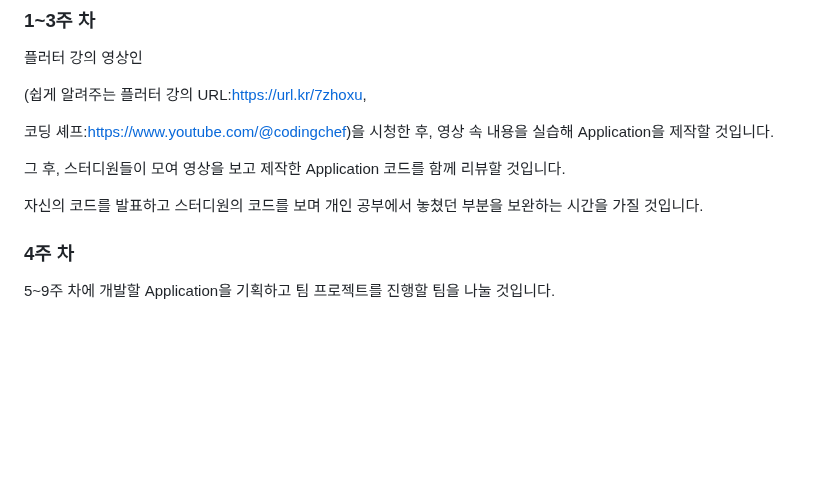
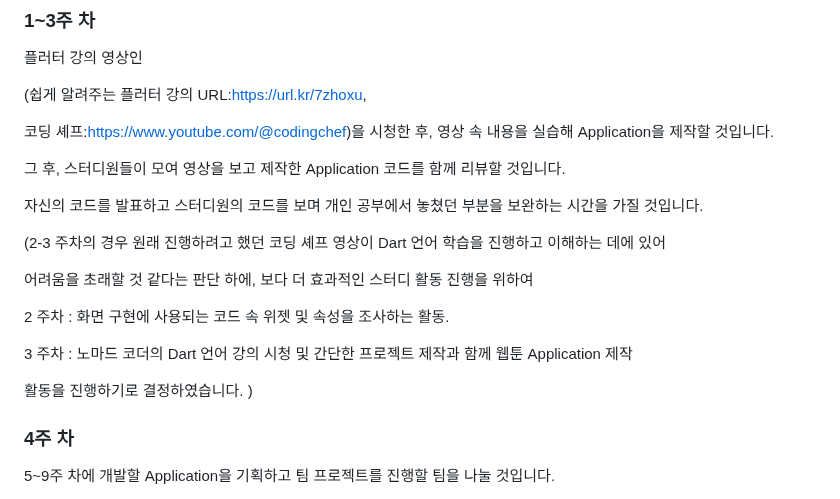
Before and after one commit to jhj04/2023-2_study_flutting_masters, a Markdown page: README.md, the part around the change. Drawn GitHub-style; blank space fills up the shorter version.

```diff
--- a/README.md
+++ b/README.md
@@ -28,6 +28,16 @@
 
 자신의 코드를 발표하고 스터디원의 코드를 보며 개인 공부에서 놓쳤던 부분을 보완하는 시간을 가질 것입니다.
 
+(2-3 주차의 경우 원래 진행하려고 했던 코딩 셰프 영상이 Dart 언어 학습을 진행하고 이해하는 데에 있어
+
+어려움을 초래할 것 같다는 판단 하에, 보다 더 효과적인 스터디 활동 진행을 위하여
+
+2 주차 : 화면 구현에 사용되는 코드 속 위젯 및 속성을 조사하는 활동.
+
+3 주차 : 노마드 코더의 Dart 언어 강의 시청 및 간단한 프로젝트 제작과 함께 웹툰 Application 제작
+
+활동을 진행하기로 결정하였습니다. )
+
 ### 4주 차
 5~9주 차에 개발할 Application을 기획하고 팀 프로젝트를 진행할 팀을 나눌 것입니다.
 
```
